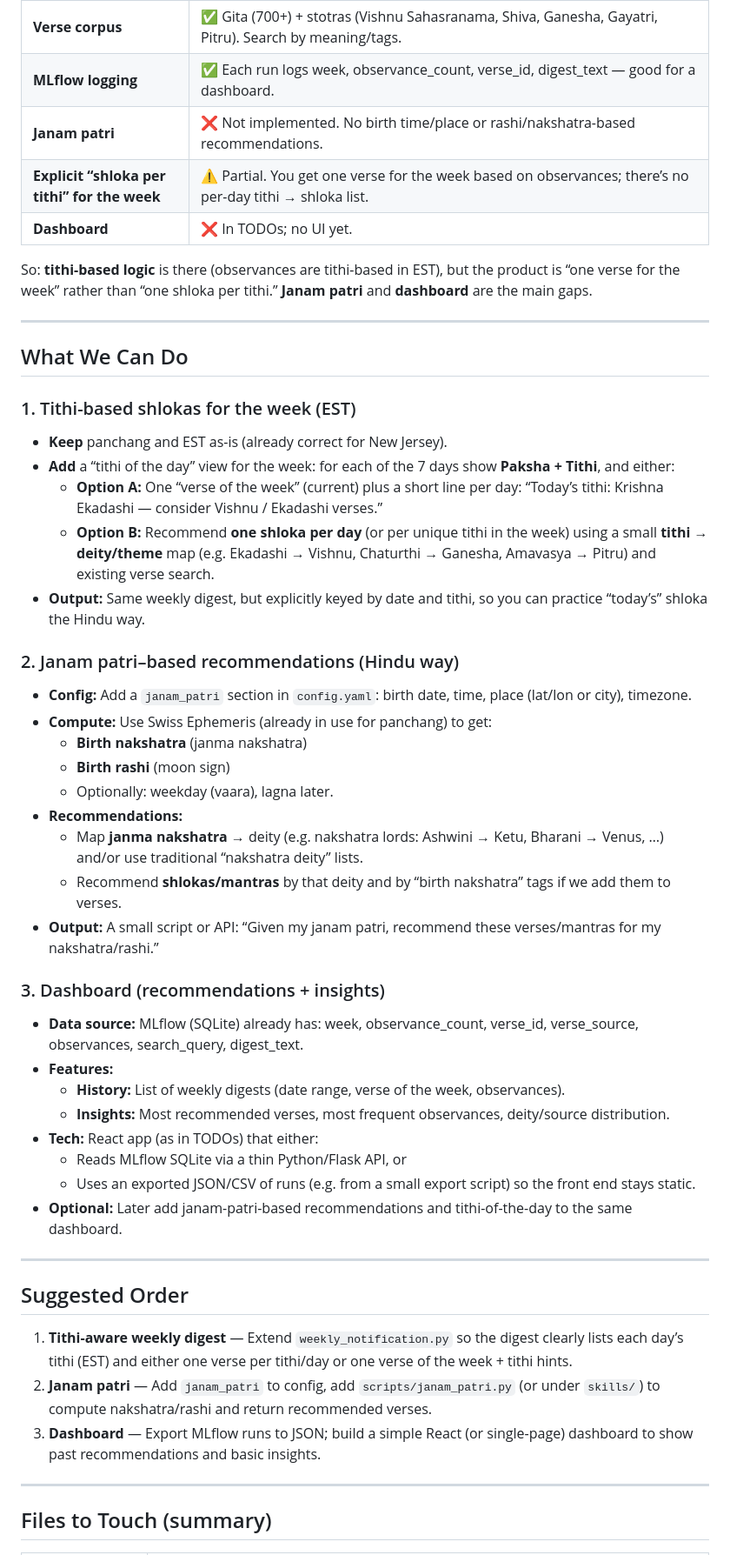
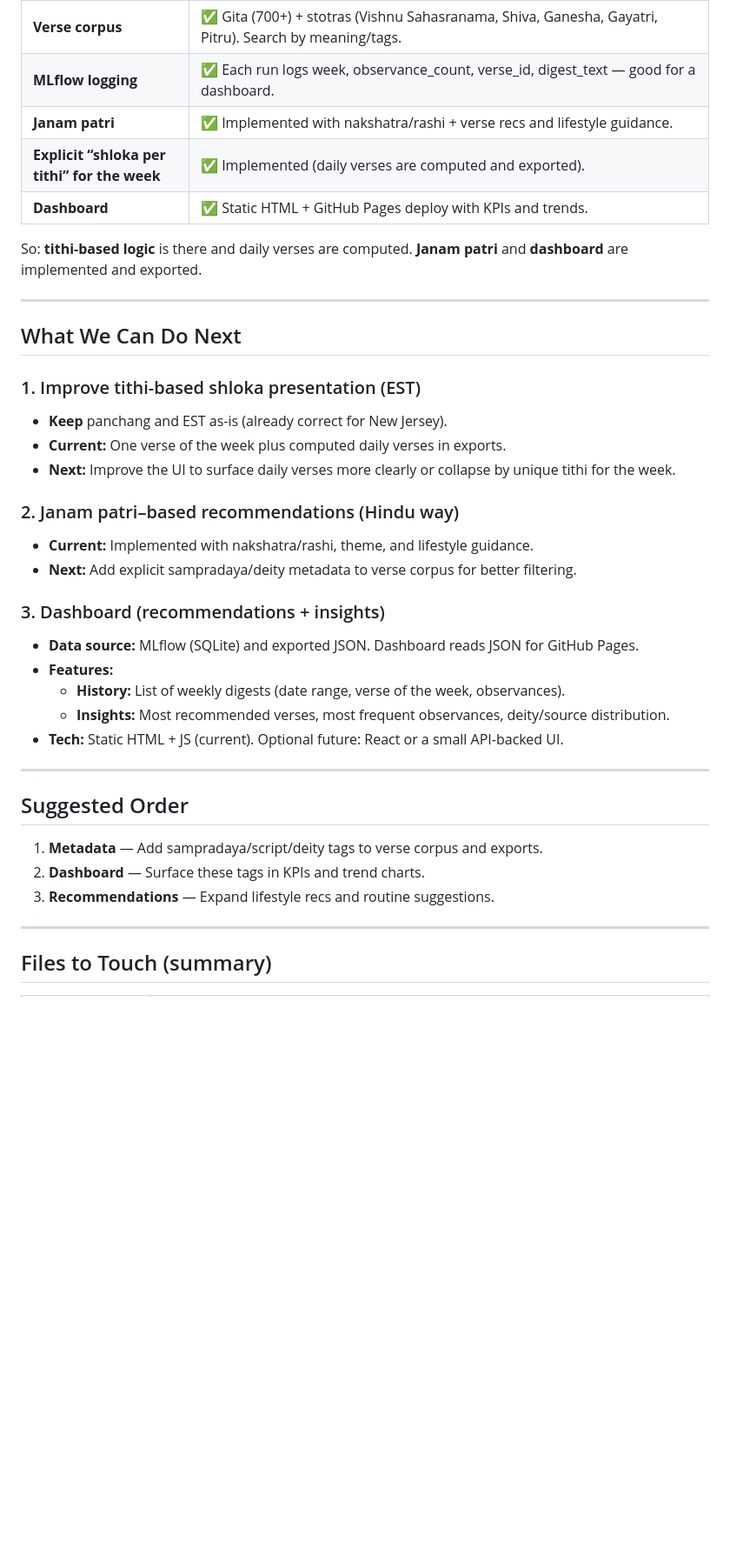
Before and after one commit to Sakethv7/Sankrit-shloka-repo, a Markdown page: docs/PLAN.md, the part around one of its changes. Shown at 87% size. Rendered like a GitHub page; blank space fills up the shorter version.

Commit message:
refresh docs remove outdated todo status

```diff
--- a/docs/PLAN.md
+++ b/docs/PLAN.md
@@ -23,54 +23,42 @@
 | **Weekly digest by observances** | ✅ `weekly_notification.py` gets the week’s tithis, detects Ekadashi, Pradosham, Amavasya, Purnima, Sankashti Chaturthi, and pairs **one** “verse of the week” via semantic/keyword search. |
 | **Verse corpus** | ✅ Gita (700+) + stotras (Vishnu Sahasranama, Shiva, Ganesha, Gayatri, Pitru). Search by meaning/tags. |
 | **MLflow logging** | ✅ Each run logs week, observance_count, verse_id, digest_text — good for a dashboard. |
-| **Janam patri** | ❌ Not implemented. No birth time/place or rashi/nakshatra-based recommendations. |
-| **Explicit “shloka per tithi” for the week** | ⚠️ Partial. You get one verse for the week based on observances; there’s no per-day tithi → shloka list. |
-| **Dashboard** | ❌ In TODOs; no UI yet. |
+| **Janam patri** | ✅ Implemented with nakshatra/rashi + verse recs and lifestyle guidance. |
+| **Explicit “shloka per tithi” for the week** | ✅ Implemented (daily verses are computed and exported). |
+| **Dashboard** | ✅ Static HTML + GitHub Pages deploy with KPIs and trends. |
 
-So: **tithi-based logic** is there (observances are tithi-based in EST), but the product is “one verse for the week” rather than “one shloka per tithi.” **Janam patri** and **dashboard** are the main gaps.
+So: **tithi-based logic** is there and daily verses are computed. **Janam patri** and **dashboard** are implemented and exported.
 
 ---
 
-## What We Can Do
+## What We Can Do Next
 
-### 1. Tithi-based shlokas for the week (EST)
+### 1. Improve tithi-based shloka presentation (EST)
 
 - **Keep** panchang and EST as-is (already correct for New Jersey).
-- **Add** a “tithi of the day” view for the week: for each of the 7 days show **Paksha + Tithi**, and either:
-  - **Option A:** One “verse of the week” (current) plus a short line per day: “Today’s tithi: Krishna Ekadashi — consider Vishnu / Ekadashi verses.”
-  - **Option B:** Recommend **one shloka per day** (or per unique tithi in the week) using a small **tithi → deity/theme** map (e.g. Ekadashi → Vishnu, Chaturthi → Ganesha, Amavasya → Pitru) and existing verse search.
-- **Output:** Same weekly digest, but explicitly keyed by date and tithi, so you can practice “today’s” shloka the Hindu way.
+- **Current:** One verse of the week plus computed daily verses in exports.
+- **Next:** Improve the UI to surface daily verses more clearly or collapse by unique tithi for the week.
 
 ### 2. Janam patri–based recommendations (Hindu way)
 
-- **Config:** Add a `janam_patri` section in `config.yaml`: birth date, time, place (lat/lon or city), timezone.
-- **Compute:** Use Swiss Ephemeris (already in use for panchang) to get:
-  - **Birth nakshatra** (janma nakshatra)
-  - **Birth rashi** (moon sign)
-  - Optionally: weekday (vaara), lagna later.
-- **Recommendations:**
-  - Map **janma nakshatra** → deity (e.g. nakshatra lords: Ashwini → Ketu, Bharani → Venus, …) and/or use traditional “nakshatra deity” lists.
-  - Recommend **shlokas/mantras** by that deity and by “birth nakshatra” tags if we add them to verses.
-- **Output:** A small script or API: “Given my janam patri, recommend these verses/mantras for my nakshatra/rashi.”
+- **Current:** Implemented with nakshatra/rashi, theme, and lifestyle guidance.
+- **Next:** Add explicit sampradaya/deity metadata to verse corpus for better filtering.
 
 ### 3. Dashboard (recommendations + insights)
 
-- **Data source:** MLflow (SQLite) already has: week, observance_count, verse_id, verse_source, observances, search_query, digest_text.
+- **Data source:** MLflow (SQLite) and exported JSON. Dashboard reads JSON for GitHub Pages.
 - **Features:**
   - **History:** List of weekly digests (date range, verse of the week, observances).
   - **Insights:** Most recommended verses, most frequent observances, deity/source distribution.
-- **Tech:** React app (as in TODOs) that either:
-  - Reads MLflow SQLite via a thin Python/Flask API, or
-  - Uses an exported JSON/CSV of runs (e.g. from a small export script) so the front end stays static.
-- **Optional:** Later add janam-patri-based recommendations and tithi-of-the-day to the same dashboard.
+- **Tech:** Static HTML + JS (current). Optional future: React or a small API-backed UI.
 
 ---
 
 ## Suggested Order
 
-1. **Tithi-aware weekly digest** — Extend `weekly_notification.py` so the digest clearly lists each day’s tithi (EST) and either one verse per tithi/day or one verse of the week + tithi hints.
-2. **Janam patri** — Add `janam_patri` to config, add `scripts/janam_patri.py` (or under `skills/`) to compute nakshatra/rashi and return recommended verses.
-3. **Dashboard** — Export MLflow runs to JSON; build a simple React (or single-page) dashboard to show past recommendations and basic insights.
+1. **Metadata** — Add sampradaya/script/deity tags to verse corpus and exports.
+2. **Dashboard** — Surface these tags in KPIs and trend charts.
+3. **Recommendations** — Expand lifestyle recs and routine suggestions.
 
 ---
 
```
Also changed, not shown: other parts of docs/PLAN.md (+3 -3 lines), CLAUDE.md (+4 -4 lines).
